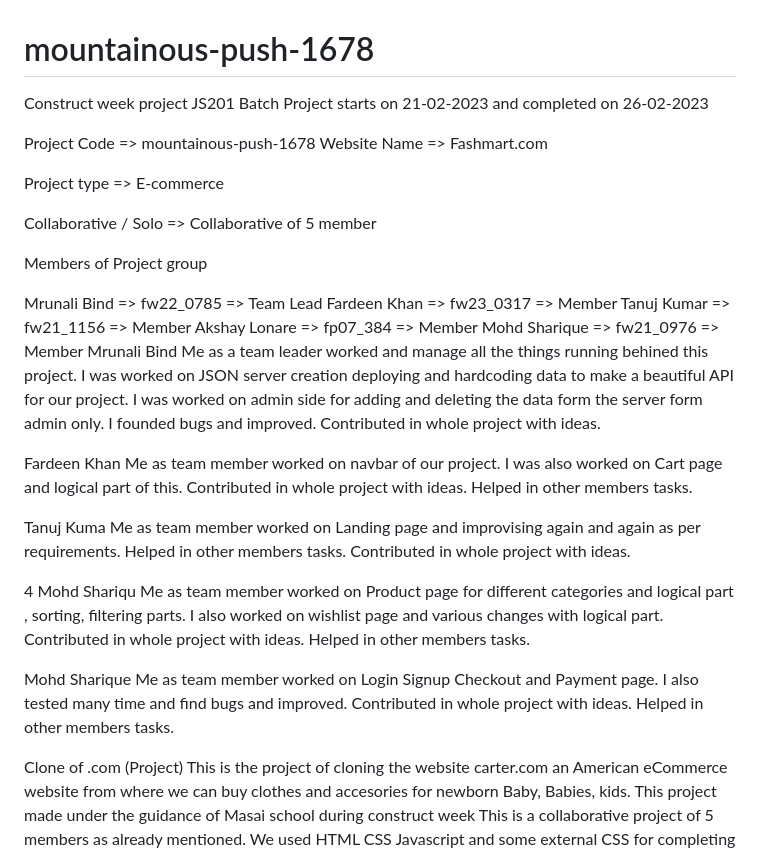
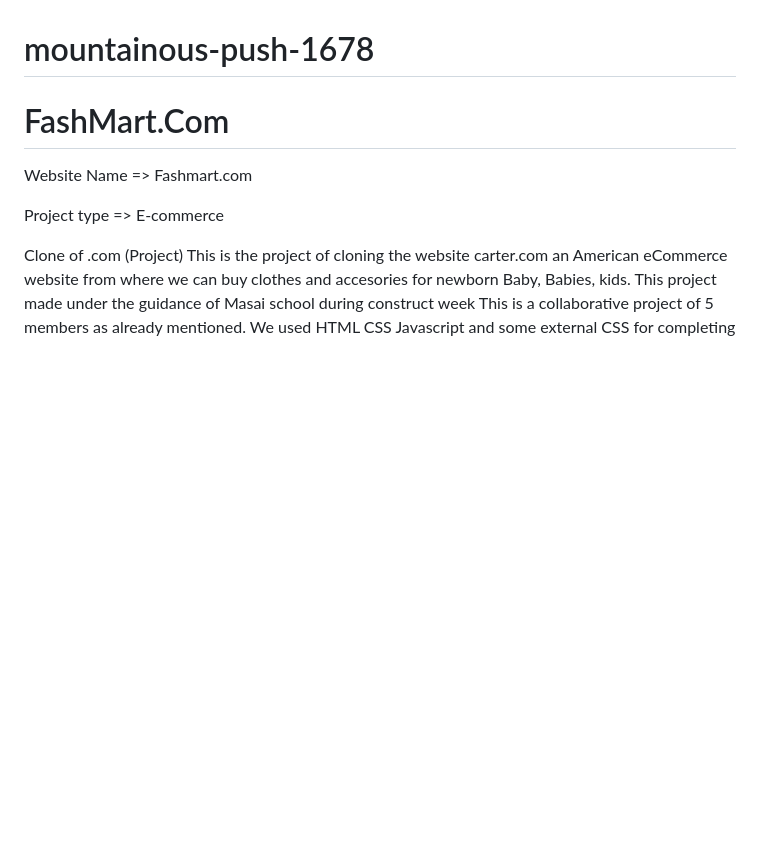
Before and after one commit to tanuj8851/Fash-Mart, a Markdown page: README.md, the part around the change. GitHub-like rendering; blank space fills up the shorter version.

```diff
--- a/README.md
+++ b/README.md
@@ -1,30 +1,13 @@
 # mountainous-push-1678
 
-Construct week project JS201 Batch Project starts on 21-02-2023  and completed on 26-02-2023
+<h1>FashMart.Com</h1>
 
-Project Code => mountainous-push-1678
 Website Name => Fashmart.com
 
 Project type => E-commerce
 
-Collaborative / Solo => Collaborative of 5 member
 
-Members of Project group
 
-Mrunali Bind => fw22_0785 => Team Lead
-Fardeen Khan => fw23_0317 => Member
-Tanuj Kumar => fw21_1156 => Member
-Akshay Lonare => fp07_384 => Member
-Mohd Sharique => fw21_0976 => Member
-Mrunali Bind Me as a team leader worked and manage all the things running behined this project. I was worked on JSON server creation deploying and hardcoding data to make a beautiful API for our project. I was worked on admin side for adding and deleting the data form the server form admin only. I founded bugs and improved. Contributed in whole project with ideas.
-
-Fardeen Khan Me as team member worked on navbar of our project. I was also worked on Cart page and logical part of this. Contributed in whole project with ideas. Helped in other members tasks.
-
-Tanuj Kuma Me as team member worked on Landing page and improvising again and again as per requirements. Helped in other members tasks. Contributed in whole project with ideas.
-
-4 Mohd Shariqu Me as team member worked on Product page for different categories and logical part , sorting, filtering parts. I also worked on wishlist page and various changes with logical part. Contributed in whole project with ideas. Helped in other members tasks.
-
-Mohd Sharique Me as team member worked on Login Signup Checkout and Payment page. I also tested many time and find bugs and improved. Contributed in whole project with ideas. Helped in other members tasks.
 
 Clone of .com (Project)
 This is the project of cloning the website carter.com an American eCommerce website from where we can buy clothes and accesories for newborn Baby, Babies, kids. This project made under the guidance of Masai school during construct week This is a collaborative project of 5 members as already mentioned. We used HTML CSS Javascript and some external CSS for completing this project. It consist of various functionalities :- JSON server Login Signup, Fetch, Filter and sorting Dom manupulation etc.
```
